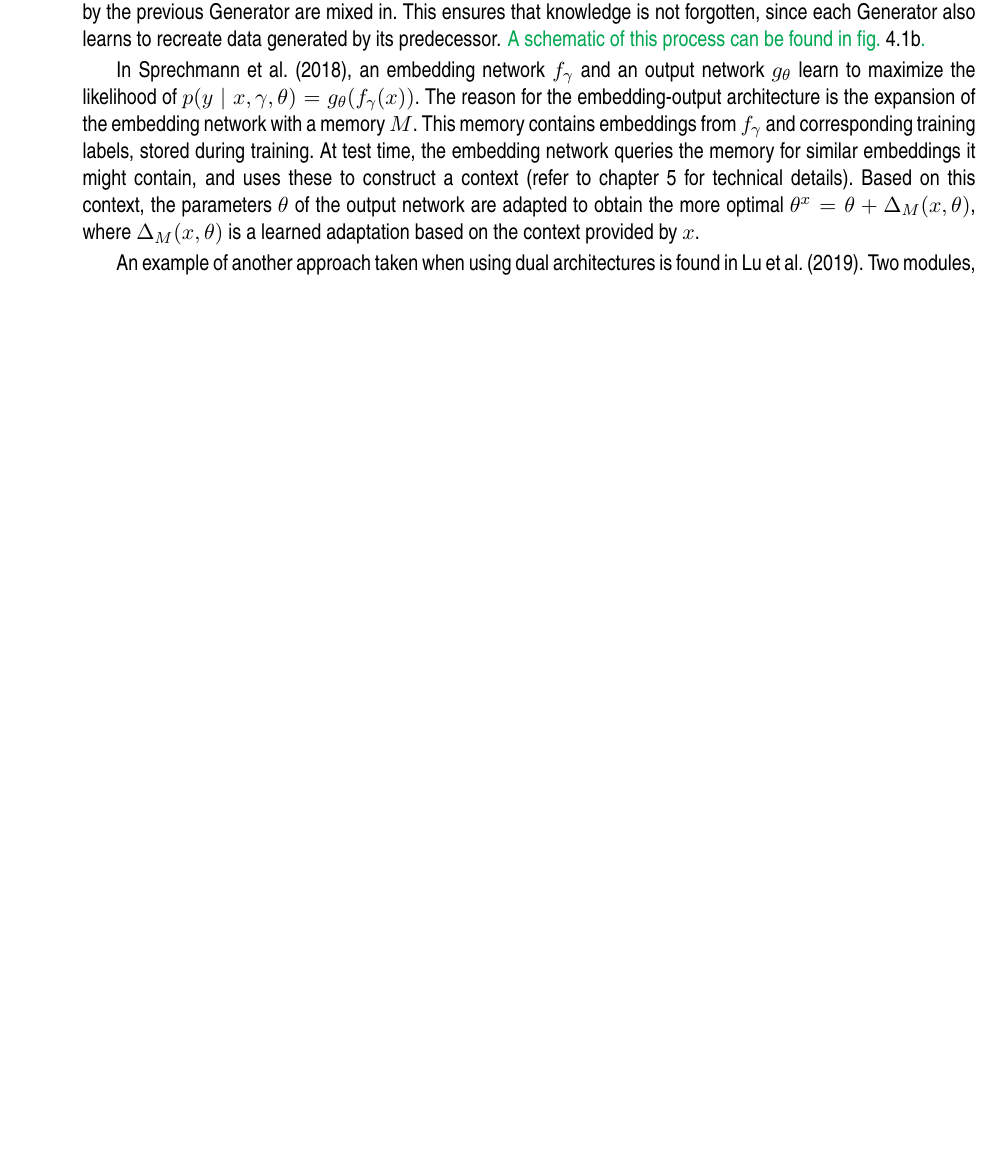
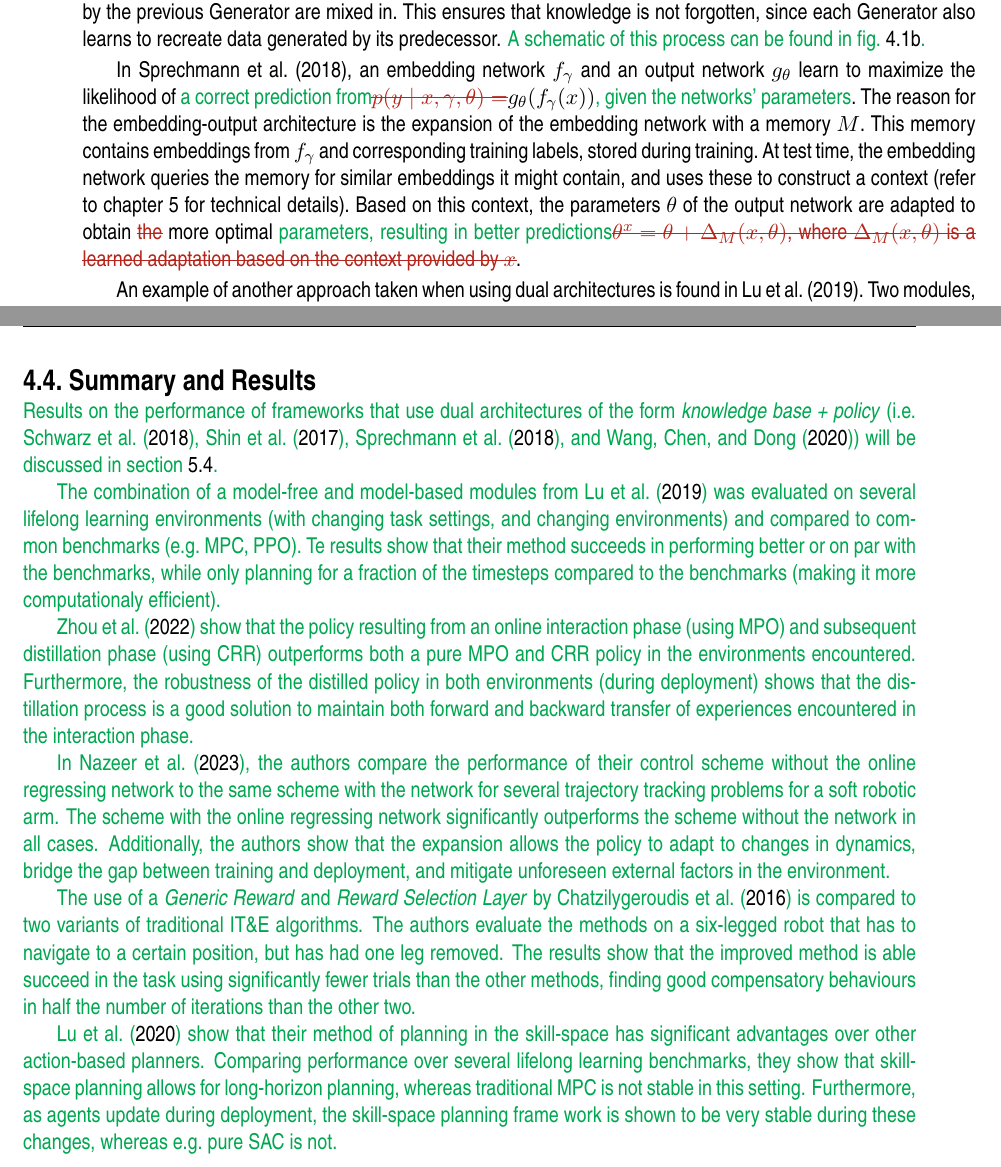
Before and after one commit to Evert-DV/Msc-Lifelong-Learning, a LaTeX thesis (reports/literature-study.tex, which reads reports/Literature study/architectures.tex): part of page 22 of 37 before the commit and two parts of pages 22 and 25 of 41 after it, the two joined at a grey line, cut so that both start at the same text, the shorter picture padded with empty space. Compiled offline with pdfLaTeX.

Commit message:
ch4 feedback

```diff
--- a/reports/Literature study/architectures.tex
+++ b/reports/Literature study/architectures.tex
@@ -30,5 +30,5 @@ In \textcite{Wang2022}, a knowledge base stores potentially infinite sets of par
 To combat the issue of forgetting previous policies while training on new tasks, a common approach is to store old experiences and intermittently reuse them during the training process of a new policy.\ One downside is that this approach can be very memory-inefficient.\ \textcite{Shin2017} therefore propose a method where a deep generative model, a so-called \emph{Generator}, is trained to mimic the training data provided for a task-solving model called the \emph{Solver}.\ The Solver is then trained on a mix of actual training data and generated samples provided by the Generator.\ Likewise, when a new Generator is trained to mimic the data of the next task, some samples created by the previous Generator are mixed in.\ This ensures that knowledge is not forgotten, since each Generator also learns to recreate data generated by its predecessor.
 \added{A schematic of this process can be found in \cref{fig:DGR}.}
 
-In \textcite{Sprechmann2018}, an embedding network $f_{\gamma}$ and an output network $g_{\theta}$ learn to maximize the likelihood of $p(y\mid x, \gamma, \theta) = g_{\theta}(f_{\gamma}(x))$.\ The reason for the embedding-output architecture is the expansion of the embedding network with a memory $M$.\ This memory contains embeddings from $f_\gamma$ and corresponding training labels, stored during training.\ At test time, the embedding network queries the memory for similar embeddings it might contain, and uses these to construct a context (refer to \cref{ch:storage} for technical details).\ Based on this context, the parameters $\theta$ of the output network are adapted to obtain the more optimal $\theta^x = \theta + \Delta_{M}(x, \theta)$, where $\Delta_{M}(x, \theta)$ is a learned adaptation based on the context provided by $x$.  % TODO: rethink use of equations
+In \textcite{Sprechmann2018}, an embedding network $f_{\gamma}$ and an output network $g_{\theta}$ learn to maximize the likelihood of \replaced{a correct prediction from}{$p(y\mid x, \gamma, \theta) = $}$g_{\theta}(f_{\gamma}(x))$\added{, given the networks' parameters}.\ The reason for the embedding-output architecture is the expansion of the embedding network with a memory $M$.\ This memory contains embeddings from $f_\gamma$ and corresponding training labels, stored during training.\ At test time, the embedding network queries the memory for similar embeddings it might contain, and uses these to construct a context (refer to \cref{ch:storage} for technical details).\ Based on this context, the parameters $\theta$ of the output network are adapted to obtain \deleted{the} more optimal \replaced{parameters, resulting in better predictions}{$\theta^x = \theta + \Delta_{M}(x, \theta)$, where $\Delta_{M}(x, \theta)$ is a learned adaptation based on the context provided by $x$}.
 
@@ -85,25 +85,24 @@ As discussed \cref{sec:policies}, the purpose of this method is to allow an MPPI
 \end{figure}
 
 
-% TODO: discussion (table)
-% TODO: qualitative evaluation of methods (general for report)
+\section{Summary and Results}\label{sec:arch-summary}
 
-%\section{Summary}\label{sec:arch-summary}
-%\cref{tab:arch-summary} provides an overview of the implementations found in the literature that was discussed in this chapter.\comment{Added: table}
-%
-%\begin{table}[!htb]
-%    \small
-%    \centering
-%    \begin{tabularx}{\textwidth}{
-%            >{\raggedright\arraybackslash}m{3cm} |
-%            >{\centering\arraybackslash}X
-%            >{\centering\arraybackslash}X}
-%        \toprule
-%        Reference & Architecture & something \\
-%        \midrule
-%        &              & \\[\tablespace]
-%        \bottomrule
-%    \end{tabularx}
-%    \caption{}
-%    \label{tab:arch-summary}
-%\end{table}
+\added{Results on the performance of frameworks that use dual architectures of the form \emph{knowledge base + policy} (i.e.\ \protect\textcite{Wang2022, Schwarz2018, Shin2017, Sprechmann2018}) will be discussed in \cref{sec:KB-summary}.}
+
+\added{The combination of a model-free and model-based modules from \protect\textcite{Lu2019} was evaluated on several lifelong learning environments (with changing task settings, and changing environments) and compared to common benchmarks (e.g.\ MPC, PPO).
+Te results show that their method succeeds in performing better or on par with the benchmarks, while only planning for a fraction of the timesteps compared to the benchmarks (making it more computationaly efficient).}
+
+\added{\protect\textcite{Zhou2022} show that the policy resulting from an online interaction phase (using MPO) and subsequent distillation phase (using CRR) outperforms both a pure MPO and CRR policy in the environments encountered.
+Furthermore, the robustness of the distilled policy in both environments (during deployment) shows that the distillation process is a good solution to maintain both forward and backward transfer of experiences encountered in the interaction phase.}
+
+\added{In \protect\textcite{Nazeer2023}, the authors compare the performance of their control scheme without the online regressing network to the same scheme with the network for several trajectory tracking problems for a soft robotic arm.
+The scheme with the online regressing network significantly outperforms the scheme without the network in all cases.
+Additionally, the authors show that the expansion allows the policy to adapt to changes in dynamics, bridge the gap between training and deployment, and mitigate unforeseen external factors in the environment.}
+
+\added{The use of a \emph{Generic Reward} and \emph{Reward Selection Layer} by \protect\textcite{Chatzilygeroudis2016} is compared to two variants of traditional IT\&E algorithms.
+The authors evaluate the methods on a six-legged robot that has to navigate to a certain position, but has had one leg removed.
+The results show that the improved method is able succeed in the task using significantly fewer trials than the other methods, finding good compensatory behaviours in half the number of iterations than the other two.}
+
+\added{\protect\textcite{Lu2020} show that their method of planning in the skill-space has significant advantages over other action-based planners.
+Comparing performance over several lifelong learning benchmarks, they show that skill-space planning allows for  long-horizon planning, whereas traditional MPC is not stable in this setting.
+Furthermore, as agents update during deployment, the skill-space planning frame work is shown to be very stable during these changes, whereas e.g.\ pure SAC is not.}
```
Also changed, not shown: reports/Literature study/architectures.tex (6 more changed lines).
